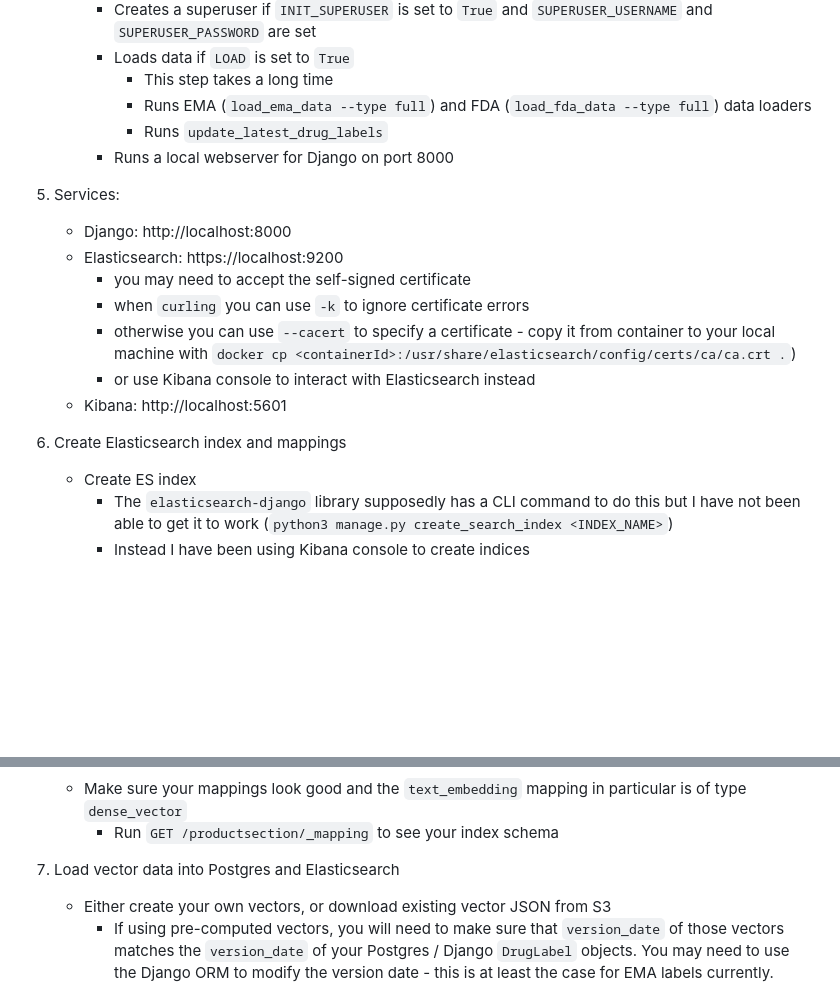
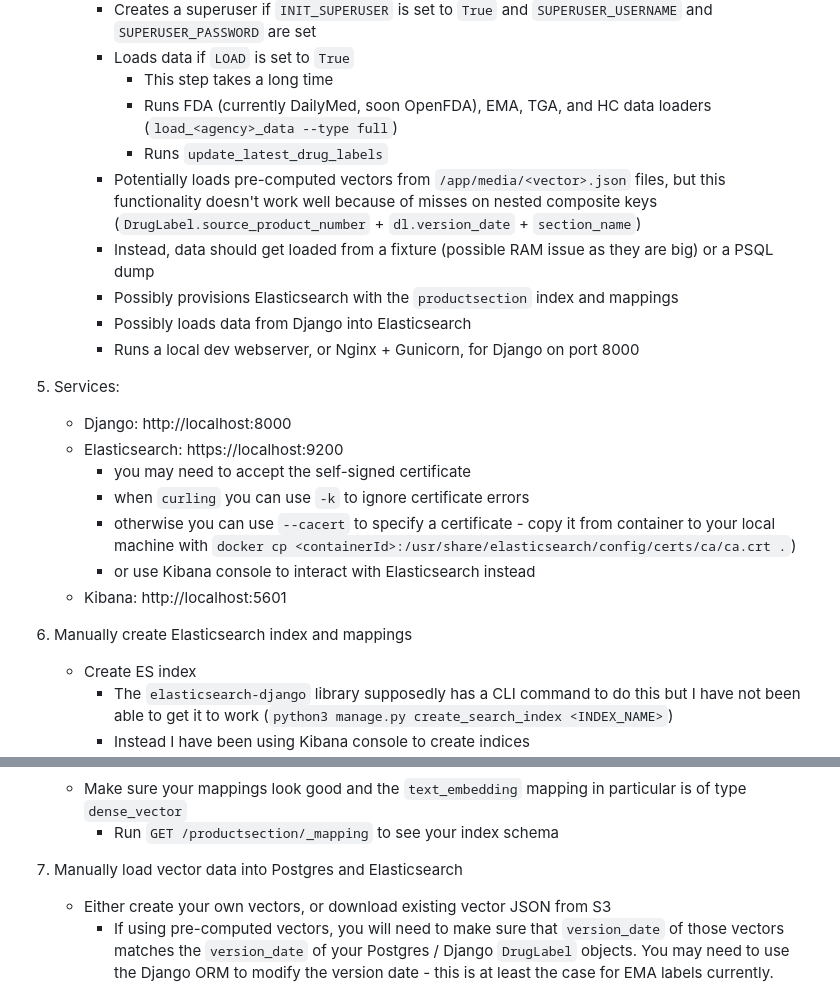
Before and after one commit to globalrx/globalrx, a Markdown page: docs/readme.md, 2 parts joined by grey strips. Drawn GitHub-style; blank space fills up the shorter version.

```diff
--- a/docs/readme.md
+++ b/docs/readme.md
@@ -47,9 +47,13 @@ The project is containerized so that it can be run locally or deployed to a clou
         - Creates a superuser if `INIT_SUPERUSER` is set to `True` and `SUPERUSER_USERNAME` and `SUPERUSER_PASSWORD` are set
         - Loads data if `LOAD` is set to `True`
             - This step takes a long time
-            - Runs EMA (`load_ema_data --type full`) and FDA (`load_fda_data --type full`) data loaders
+            - Runs FDA (currently DailyMed, soon OpenFDA), EMA, TGA, and HC data loaders (`load_<agency>_data --type full`)
             - Runs `update_latest_drug_labels`
-        - Runs a local webserver for Django on port 8000
+        - Potentially loads pre-computed vectors from `/app/media/<vector>.json` files, but this functionality doesn't work well because of misses on nested composite keys (`DrugLabel.source_product_number` + `dl.version_date` + `section_name`)
+        - Instead, data should get loaded from a fixture (possible RAM issue as they are big) or a PSQL dump
+        - Possibly provisions Elasticsearch with the `productsection` index and mappings
+        - Possibly loads data from Django into Elasticsearch
+        - Runs a local dev webserver, or Nginx + Gunicorn, for Django on port 8000
 
 5. Services:
     - Django: http://localhost:8000
@@ -60,7 +64,7 @@ The project is containerized so that it can be run locally or deployed to a clou
         - or use Kibana console to interact with Elasticsearch instead
     - Kibana: http://localhost:5601
 
-6. Create Elasticsearch index and mappings
+6. Manually create Elasticsearch index and mappings
     - Create ES index
         - The `elasticsearch-django` library supposedly has a CLI command to do this but I have not been able to get it to work (`python3 manage.py create_search_index <INDEX_NAME>`)
         - Instead I have been using Kibana console to create indices
@@ -141,7 +145,7 @@ The project is containerized so that it can be run locally or deployed to a clou
     - Make sure your mappings look good and the `text_embedding` mapping in particular is of type `dense_vector`
         - Run `GET /productsection/_mapping` to see your index schema
 
-7. Load vector data into Postgres and Elasticsearch
+7. Manually load vector data into Postgres and Elasticsearch
     - Either create your own vectors, or download existing vector JSON from S3
         - If using pre-computed vectors, you will need to make sure that `version_date` of those vectors matches the `version_date` of your Postgres / Django `DrugLabel` objects. You may need to use the Django ORM to modify the version date - this is at least the case for EMA labels currently. Peter's EMA fix may have resolved this but haven't tried re-ingesting EMA labels or re-creating EMA vectors after that fix.
         - If creating vectors, check out the `docs/section_mapping/vectorize.ipynb` notebook. You should use `django_extensions` to run the notebooks with the Django context, but on your local machine rather than within Docker. YMMV but it seems that for some reason vectorization is agonizingly slow within Docker.
```
